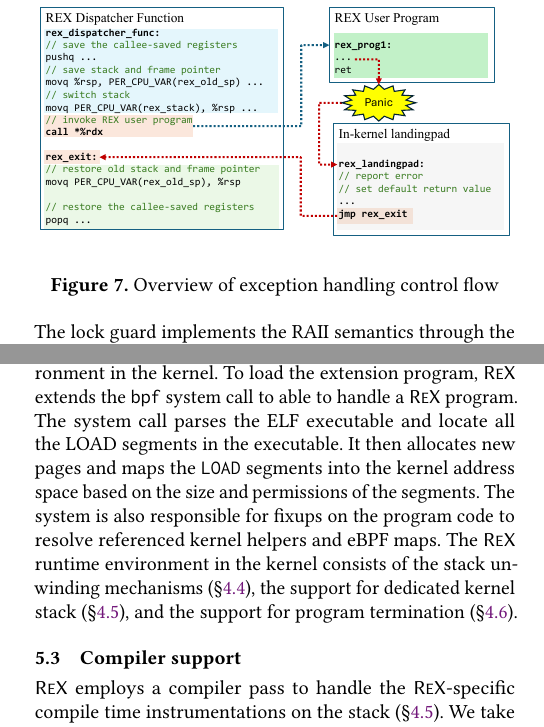
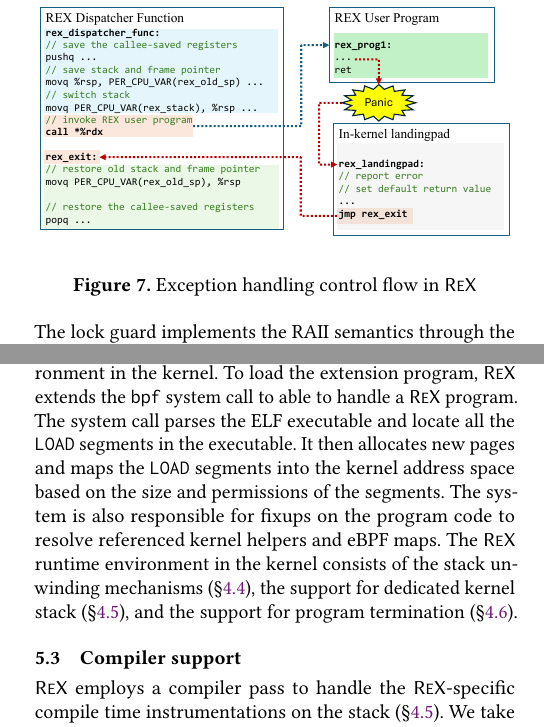
Before and after one commit to upgautamvt/publish-paper, a LaTeX paper (paper.tex, which reads impl.tex, principle.tex): two parts of the columns of pages 7 and 9 of 19, joined at a grey line, cut so that both start at the same text. Compiled offline with pdfLaTeX.

Commit message:
nits
Signed-off-by: Jinghao Jia <jinghao7@illinois.edu>

```diff
--- a/impl.tex
+++ b/impl.tex
@@ -38,8 +38,8 @@ This done by providing the program a "user" struct with only needed fields and
     kernel.
 To load the extension program, \projname{} extends the \texttt{bpf} system
     call to able to handle a \projname{} program.
-The system call parses the ELF executable and locate all the LOAD segments in
-    the executable.
+The system call parses the ELF executable and locate all the \texttt{LOAD}
+    segments in the executable.
 It then allocates new pages and maps the \texttt{LOAD} segments into the kernel
     address space based on the size and permissions of the segments.
 The system is also responsible for fixups on the program code to resolve
--- a/principle.tex
+++ b/principle.tex
@@ -323,7 +323,7 @@ However, the Itanium ABI is complex and not suitable for kernel extensions,
     \includegraphics[width=1.0\linewidth]{figs/exception_handling.pdf}
     \centering
     \vspace{-10pt}
-    \caption{Overview of exception handling control flow}
+    \caption{Exception handling control flow in \projname{}}
     \label{fig:eh-overview}
     \vspace{-10pt}
 \end{figure}
```
